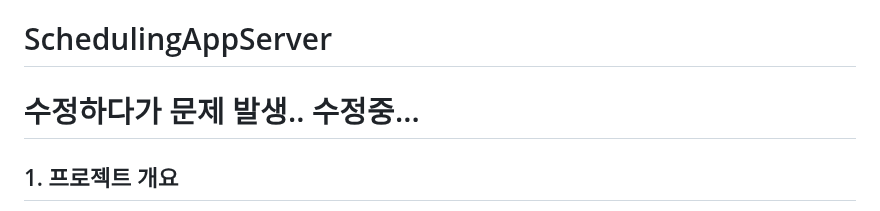
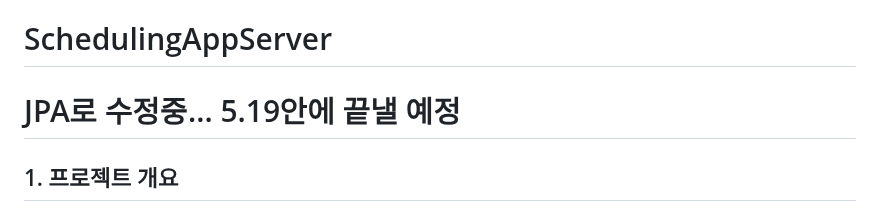
Before and after one commit to dami0806/schedule-management, a Markdown page: README.md, the part around the change. GitHub-like rendering.

```diff
--- a/README.md
+++ b/README.md
@@ -1,6 +1,6 @@
 # SchedulingAppServer
 
-# 수정하다가  문제 발생.. 수정중...
+# JPA로 수정중... 5.19안에 끝낼 예정
 
 ## 1. 프로젝트 개요
 이 프로젝트는 스케줄 관리 시스템으로, 사용자들이 일정을 효율적으로 관리할 수 있도록 돕는 애플리케이션입니다.
```
